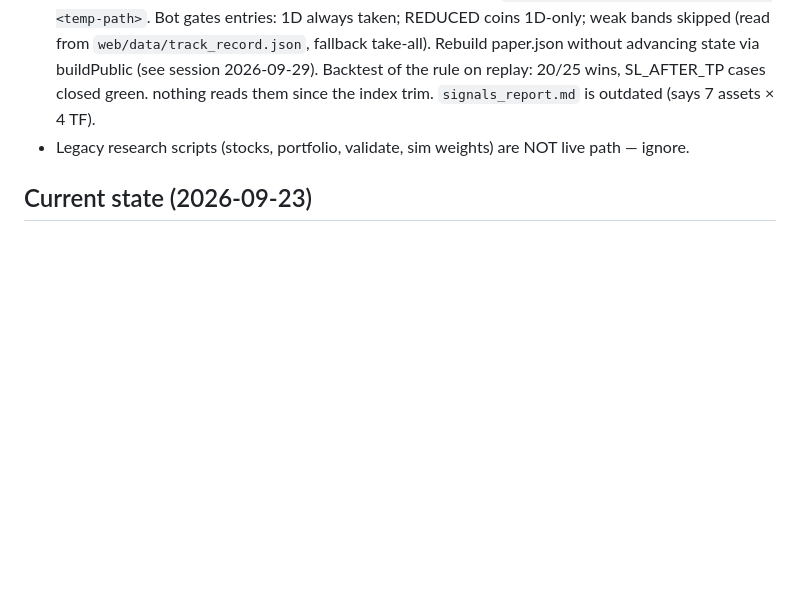
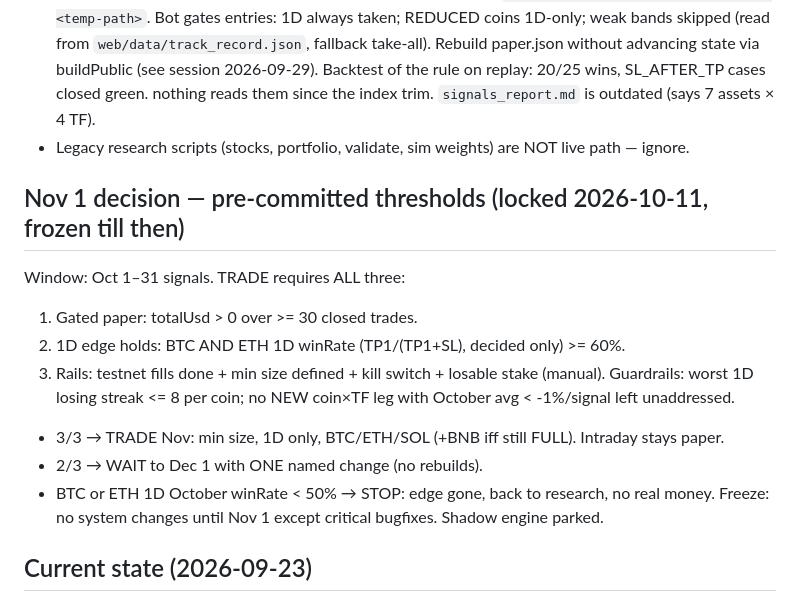
Before and after one commit to jaybird0492-rgb/market-dashboard, a Markdown page: HANDOFF.md, the part around the change. GitHub-like rendering; blank space fills up the shorter version.

Commit message:
Lock Nov 1 pass-fail thresholds + freeze

```diff
--- a/HANDOFF.md
+++ b/HANDOFF.md
@@ -58,6 +58,17 @@ Hourly: `scripts/hourly.js` = fetch+setups+precompute. CI: `.github/workflows/up
   nothing reads them since the index trim. `signals_report.md` is outdated (says 7 assets × 4 TF).
 - Legacy research scripts (stocks, portfolio, validate, sim weights) are NOT live path — ignore.
 
+## Nov 1 decision — pre-committed thresholds (locked 2026-10-11, frozen till then)
+Window: Oct 1–31 signals. TRADE requires ALL three:
+1. Gated paper: totalUsd > 0 over >= 30 closed trades.
+2. 1D edge holds: BTC AND ETH 1D winRate (TP1/(TP1+SL), decided only) >= 60%.
+3. Rails: testnet fills done + min size defined + kill switch + losable stake (manual).
+Guardrails: worst 1D losing streak <= 8 per coin; no NEW coin×TF leg with October avg < -1%/signal left unaddressed.
+- 3/3 → TRADE Nov: min size, 1D only, BTC/ETH/SOL (+BNB iff still FULL). Intraday stays paper.
+- 2/3 → WAIT to Dec 1 with ONE named change (no rebuilds).
+- BTC or ETH 1D October winRate < 50% → STOP: edge gone, back to research, no real money.
+Freeze: no system changes until Nov 1 except critical bugfixes. Shadow engine parked.
+
 ## Current state (2026-09-23)
 - 6-asset expansion pushed (`d146f4b`): all biases LONG; SOL/XRP/HYPE 1H/4H/1D BUY,
   BNB 1H WAIT + 4H/1D BUY, BTC/ETH all BUY. New-asset backtest history starts at n=1.
```
